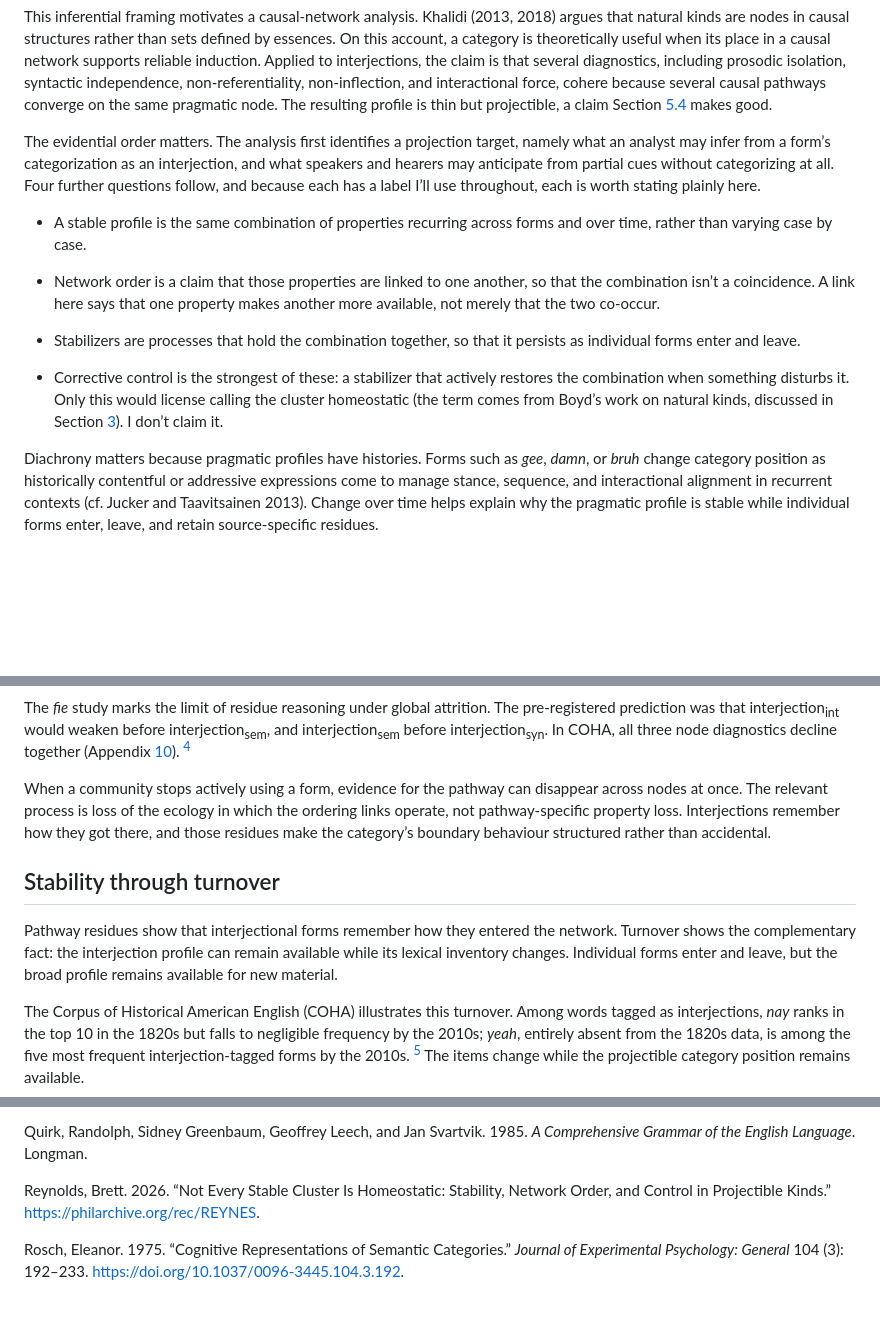
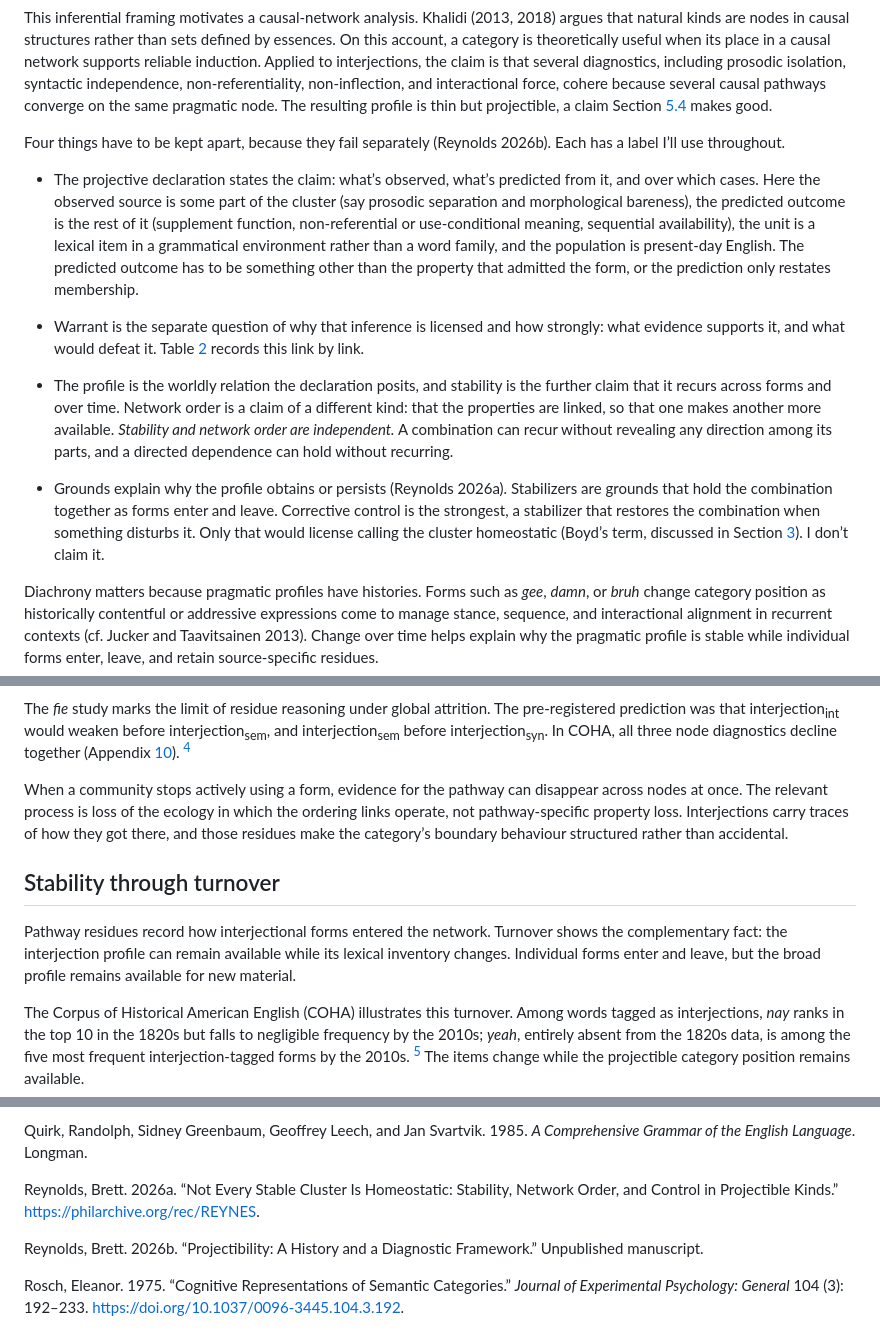
Before and after one commit to BrettRey/brettreynolds.github.io, a Markdown page: papers/english-interjections/paper.md, 3 parts joined by grey strips. GitHub-like rendering; blank space fills up the shorter version.

Commit message:
Regenerate interjections mirror after the framework port

```diff
--- a/papers/english-interjections/paper.md
+++ b/papers/english-interjections/paper.md
@@ -46,15 +46,15 @@ Throughout, I use property cluster descriptively for the empirical pattern of co
 
 This inferential framing motivates a causal-network analysis. Khalidi (2013, 2018) argues that natural kinds are nodes in causal structures rather than sets defined by essences. On this account, a category is theoretically useful when its place in a causal network supports reliable induction. Applied to interjections, the claim is that several diagnostics, including prosodic isolation, syntactic independence, non-referentiality, non-inflection, and interactional force, cohere because several causal pathways converge on the same pragmatic node. The resulting profile is thin but projectible, a claim Section <a href="#sec:proj-pragmatic" data-reference-type="ref" data-reference="sec:proj-pragmatic">5.4</a> makes good.
 
-The evidential order matters. The analysis first identifies a projection target, namely what an analyst may infer from a form’s categorization as an interjection, and what speakers and hearers may anticipate from partial cues without categorizing at all. Four further questions follow, and because each has a label I’ll use throughout, each is worth stating plainly here.
+Four things have to be kept apart, because they fail separately (Reynolds 2026b). Each has a label I’ll use throughout.
 
-- A stable profile is the same combination of properties recurring across forms and over time, rather than varying case by case.
+- The projective declaration states the claim: what’s observed, what’s predicted from it, and over which cases. Here the observed source is some part of the cluster (say prosodic separation and morphological bareness), the predicted outcome is the rest of it (supplement function, non-referential or use-conditional meaning, sequential availability), the unit is a lexical item in a grammatical environment rather than a word family, and the population is present-day English. The predicted outcome has to be something other than the property that admitted the form, or the prediction only restates membership.
 
-- Network order is a claim that those properties are linked to one another, so that the combination isn’t a coincidence. A link here says that one property makes another more available, not merely that the two co-occur.
+- Warrant is the separate question of why that inference is licensed and how strongly: what evidence supports it, and what would defeat it. Table <a href="#tab:link-status" data-reference-type="ref" data-reference="tab:link-status">2</a> records this link by link.
 
-- Stabilizers are processes that hold the combination together, so that it persists as individual forms enter and leave.
+- The profile is the worldly relation the declaration posits, and stability is the further claim that it recurs across forms and over time. Network order is a claim of a different kind: that the properties are linked, so that one makes another more available. *Stability and network order are independent.* A combination can recur without revealing any direction among its parts, and a directed dependence can hold without recurring.
 
-- Corrective control is the strongest of these: a stabilizer that actively restores the combination when something disturbs it. Only this would license calling the cluster homeostatic (the term comes from Boyd’s work on natural kinds, discussed in Section <a href="#sec:causal-framework" data-reference-type="ref" data-reference="sec:causal-framework">3</a>). I don’t claim it.
+- Grounds explain why the profile obtains or persists (Reynolds 2026a). Stabilizers are grounds that hold the combination together as forms enter and leave. Corrective control is the strongest, a stabilizer that restores the combination when something disturbs it. Only that would license calling the cluster homeostatic (Boyd’s term, discussed in Section <a href="#sec:causal-framework" data-reference-type="ref" data-reference="sec:causal-framework">3</a>). I don’t claim it.
 
 Diachrony matters because pragmatic profiles have histories. Forms such as *gee*, *damn*, or *bruh* change category position as historically contentful or addressive expressions come to manage stance, sequence, and interactional alignment in recurrent contexts (cf. Jucker and Taavitsainen 2013). Change over time helps explain why the pragmatic profile is stable while individual forms enter, leave, and retain source-specific residues.
 
@@ -355,11 +355,11 @@ The same logic applies when forms leave the cluster. A pre-registered COHA check
 
 The *fie* study marks the limit of residue reasoning under global attrition. The pre-registered prediction was that <span class="smallcaps">interjection<sub>int</sub></span> would weaken before <span class="smallcaps">interjection<sub>sem</sub></span>, and <span class="smallcaps">interjection<sub>sem</sub></span> before <span class="smallcaps">interjection<sub>syn</sub></span>. In COHA, all three node diagnostics decline together (Appendix <a href="#app:fie" data-reference-type="ref" data-reference="app:fie">10</a>). [^5]
 
-When a community stops actively using a form, evidence for the pathway can disappear across nodes at once. The relevant process is loss of the ecology in which the ordering links operate, not pathway-specific property loss. Interjections remember how they got there, and those residues make the category’s boundary behaviour structured rather than accidental.
+When a community stops actively using a form, evidence for the pathway can disappear across nodes at once. The relevant process is loss of the ecology in which the ordering links operate, not pathway-specific property loss. Interjections carry traces of how they got there, and those residues make the category’s boundary behaviour structured rather than accidental.
 
 ## Stability through turnover
 
-Pathway residues show that interjectional forms remember how they entered the network. Turnover shows the complementary fact: the interjection profile can remain available while its lexical inventory changes. Individual forms enter and leave, but the broad profile remains available for new material.
+Pathway residues record how interjectional forms entered the network. Turnover shows the complementary fact: the interjection profile can remain available while its lexical inventory changes. Individual forms enter and leave, but the broad profile remains available for new material.
 
 The Corpus of Historical American English (COHA) illustrates this turnover. Among words tagged as interjections, *nay* ranks in the top 10 in the 1820s but falls to negligible frequency by the 2010s; *yeah*, entirely absent from the 1820s data, is among the five most frequent interjection-tagged forms by the 2010s. [^6] The items change while the projectible category position remains available.
 
@@ -891,7 +891,13 @@ Quirk, Randolph, Sidney Greenbaum, Geoffrey Leech, and Jan Svartvik. 1985. *A Co
 
 <div id="ref-reynolds2026notEveryStableCluster" class="csl-entry">
 
-Reynolds, Brett. 2026. “Not Every Stable Cluster Is Homeostatic: Stability, Network Order, and Control in Projectible Kinds.” <https://philarchive.org/rec/REYNES>.
+Reynolds, Brett. 2026a. “Not Every Stable Cluster Is Homeostatic: Stability, Network Order, and Control in Projectible Kinds.” <https://philarchive.org/rec/REYNES>.
+
+</div>
+
+<div id="ref-reynolds2026projectibilityHistory" class="csl-entry">
+
+Reynolds, Brett. 2026b. “Projectibility: A History and a Diagnostic Framework.” Unpublished manuscript.
 
 </div>
 
```
Also changed, not shown: other parts of papers/english-interjections/paper.md (+9 -9 lines).
